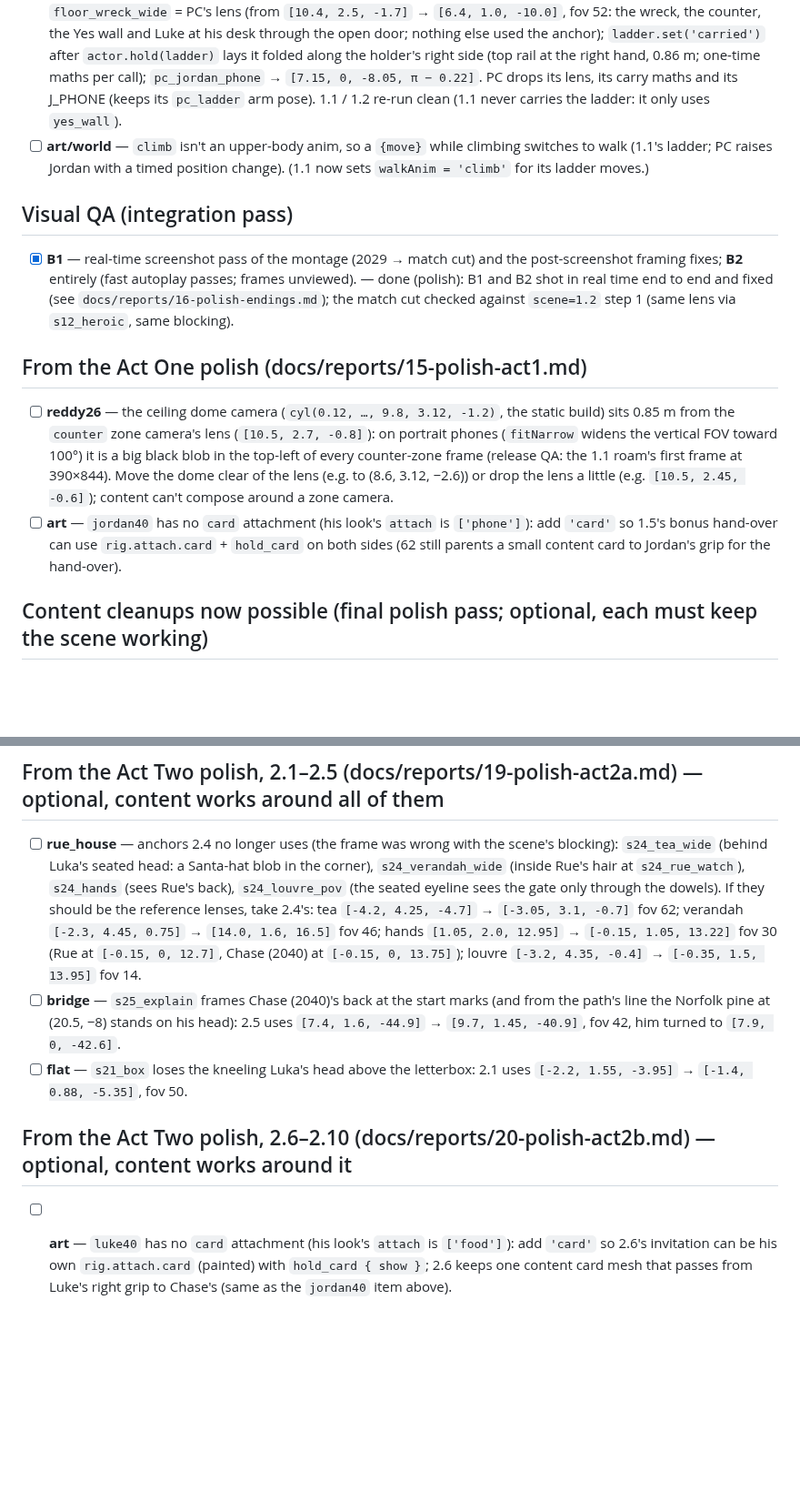
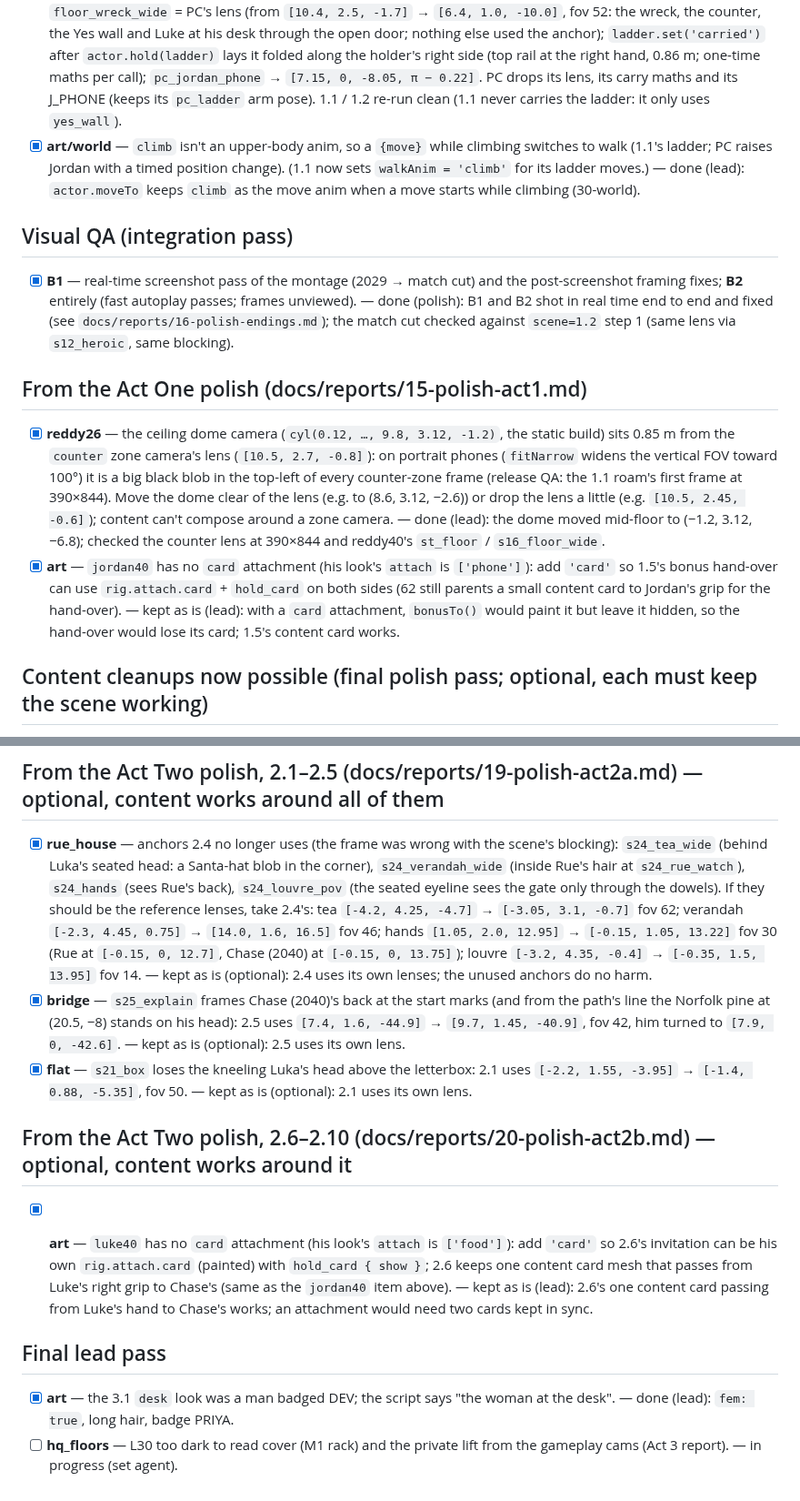
Before and after one commit to Humaway/two, a Markdown page: docs/REQUESTS.md, 2 parts joined by grey strips. Shown at 91% size. Rendered like a GitHub page; blank space fills up the shorter version.

Commit message:
Ledger: lead pass (climb, dome camera, desk look done; card attachments and optional anchors kept as is; L30 in progress)
Co-Authored-By: Claude Opus 5.5 <noreply@anthropic.com>
Claude-Session: https://claude.ai/code/session_014g4SdXuodvmRBQ1XjZHgcx

```diff
--- a/docs/REQUESTS.md
+++ b/docs/REQUESTS.md
@@ -103,7 +103,7 @@ Source reports are in `docs/reports/`.
 ## From C/PC (third batch)
 
 - [x] **reddy26** — `floor_wreck_wide` doesn't show Luke at `pc_luke_desk` through the office door (PC uses pos [10.4,2.5,-1.7] → [6.4,1.0,-10.0], fov 52); `ladder` 'carried' has no side-carry offset (PC reorients it + `pc_ladder` anim); `pc_jordan_phone` (7.5,−8.05) sits beside the folded ladder (PC uses (7.15,−8.05)). — done (polish): `floor_wreck_wide` = PC's lens (from `[10.4, 2.5, -1.7]` → `[6.4, 1.0, -10.0]`, fov 52: the wreck, the counter, the Yes wall and Luke at his desk through the open door; nothing else used the anchor); `ladder.set('carried')` after `actor.hold(ladder)` lays it folded along the holder's right side (top rail at the right hand, 0.86 m; one-time maths per call); `pc_jordan_phone` → `[7.15, 0, -8.05, π − 0.22]`. PC drops its lens, its carry maths and its J_PHONE (keeps its `pc_ladder` arm pose). 1.1 / 1.2 re-run clean (1.1 never carries the ladder: it only uses `yes_wall`).
-- [ ] **art/world** — `climb` isn't an upper-body anim, so a `{move}` while climbing switches to walk (1.1's ladder; PC raises Jordan with a timed position change). (1.1 now sets `walkAnim = 'climb'` for its ladder moves.)
+- [x] **art/world** — `climb` isn't an upper-body anim, so a `{move}` while climbing switches to walk (1.1's ladder; PC raises Jordan with a timed position change). (1.1 now sets `walkAnim = 'climb'` for its ladder moves.) — done (lead): `actor.moveTo` keeps `climb` as the move anim when a move starts while climbing (30-world).
 
 ## Visual QA (integration pass)
 
@@ -111,8 +111,8 @@ Source reports are in `docs/reports/`.
 
 ## From the Act One polish (docs/reports/15-polish-act1.md)
 
-- [ ] **reddy26** — the ceiling dome camera (`cyl(0.12, …, 9.8, 3.12, -1.2)`, the static build) sits 0.85 m from the `counter` zone camera's lens (`[10.5, 2.7, -0.8]`): on portrait phones (`fitNarrow` widens the vertical FOV toward 100°) it is a big black blob in the top-left of every counter-zone frame (release QA: the 1.1 roam's first frame at 390×844). Move the dome clear of the lens (e.g. to (8.6, 3.12, −2.6)) or drop the lens a little (e.g. `[10.5, 2.45, -0.6]`); content can't compose around a zone camera.
-- [ ] **art** — `jordan40` has no `card` attachment (his look's `attach` is `['phone']`): add `'card'` so 1.5's bonus hand-over can use `rig.attach.card` + `hold_card` on both sides (62 still parents a small content card to Jordan's grip for the hand-over).
+- [x] **reddy26** — the ceiling dome camera (`cyl(0.12, …, 9.8, 3.12, -1.2)`, the static build) sits 0.85 m from the `counter` zone camera's lens (`[10.5, 2.7, -0.8]`): on portrait phones (`fitNarrow` widens the vertical FOV toward 100°) it is a big black blob in the top-left of every counter-zone frame (release QA: the 1.1 roam's first frame at 390×844). Move the dome clear of the lens (e.g. to (8.6, 3.12, −2.6)) or drop the lens a little (e.g. `[10.5, 2.45, -0.6]`); content can't compose around a zone camera. — done (lead): the dome moved mid-floor to (−1.2, 3.12, −6.8); checked the counter lens at 390×844 and reddy40's `st_floor` / `s16_floor_wide`.
+- [x] **art** — `jordan40` has no `card` attachment (his look's `attach` is `['phone']`): add `'card'` so 1.5's bonus hand-over can use `rig.attach.card` + `hold_card` on both sides (62 still parents a small content card to Jordan's grip for the hand-over). — kept as is (lead): with a `card` attachment, `bonusTo()` would paint it but leave it hidden, so the hand-over would lose its card; 1.5's content card works.
 
 ## Content cleanups now possible (final polish pass; optional, each must keep the scene working)
 
@@ -142,10 +142,16 @@ Sets (12 set commits):
 
 ## From the Act Two polish, 2.1–2.5 (docs/reports/19-polish-act2a.md) — optional, content works around all of them
 
-- [ ] **rue_house** — anchors 2.4 no longer uses (the frame was wrong with the scene's blocking): `s24_tea_wide` (behind Luka's seated head: a Santa-hat blob in the corner), `s24_verandah_wide` (inside Rue's hair at `s24_rue_watch`), `s24_hands` (sees Rue's back), `s24_louvre_pov` (the seated eyeline sees the gate only through the dowels). If they should be the reference lenses, take 2.4's: tea `[-4.2, 4.25, -4.7]` → `[-3.05, 3.1, -0.7]` fov 62; verandah `[-2.3, 4.45, 0.75]` → `[14.0, 1.6, 16.5]` fov 46; hands `[1.05, 2.0, 12.95]` → `[-0.15, 1.05, 13.22]` fov 30 (Rue at `[-0.15, 0, 12.7]`, Chase (2040) at `[-0.15, 0, 13.75]`); louvre `[-3.2, 4.35, -0.4]` → `[-0.35, 1.5, 13.95]` fov 14.
-- [ ] **bridge** — `s25_explain` frames Chase (2040)'s back at the start marks (and from the path's line the Norfolk pine at (20.5, −8) stands on his head): 2.5 uses `[7.4, 1.6, -44.9]` → `[9.7, 1.45, -40.9]`, fov 42, him turned to `[7.9, 0, -42.6]`.
-- [ ] **flat** — `s21_box` loses the kneeling Luka's head above the letterbox: 2.1 uses `[-2.2, 1.55, -3.95]` → `[-1.4, 0.88, -5.35]`, fov 50.
+- [x] **rue_house** — anchors 2.4 no longer uses (the frame was wrong with the scene's blocking): `s24_tea_wide` (behind Luka's seated head: a Santa-hat blob in the corner), `s24_verandah_wide` (inside Rue's hair at `s24_rue_watch`), `s24_hands` (sees Rue's back), `s24_louvre_pov` (the seated eyeline sees the gate only through the dowels). If they should be the reference lenses, take 2.4's: tea `[-4.2, 4.25, -4.7]` → `[-3.05, 3.1, -0.7]` fov 62; verandah `[-2.3, 4.45, 0.75]` → `[14.0, 1.6, 16.5]` fov 46; hands `[1.05, 2.0, 12.95]` → `[-0.15, 1.05, 13.22]` fov 30 (Rue at `[-0.15, 0, 12.7]`, Chase (2040) at `[-0.15, 0, 13.75]`); louvre `[-3.2, 4.35, -0.4]` → `[-0.35, 1.5, 13.95]` fov 14. — kept as is (optional): 2.4 uses its own lenses; the unused anchors do no harm.
+- [x] **bridge** — `s25_explain` frames Chase (2040)'s back at the start marks (and from the path's line the Norfolk pine at (20.5, −8) stands on his head): 2.5 uses `[7.4, 1.6, -44.9]` → `[9.7, 1.45, -40.9]`, fov 42, him turned to `[7.9, 0, -42.6]`. — kept as is (optional): 2.5 uses its own lens.
+- [x] **flat** — `s21_box` loses the kneeling Luka's head above the letterbox: 2.1 uses `[-2.2, 1.55, -3.95]` → `[-1.4, 0.88, -5.35]`, fov 50. — kept as is (optional): 2.1 uses its own lens.
 
 ## From the Act Two polish, 2.6–2.10 (docs/reports/20-polish-act2b.md) — optional, content works around it
 
-- [ ] **art** — `luke40` has no `card` attachment (his look's `attach` is `['food']`): add `'card'` so 2.6's invitation can be his own `rig.attach.card` (painted) with `hold_card { show }`; 2.6 keeps one content card mesh that passes from Luke's right grip to Chase's (same as the `jordan40` item above).
+- [x] **art** — `luke40` has no `card` attachment (his look's `attach` is `['food']`): add `'card'` so 2.6's invitation can be his own `rig.attach.card` (painted) with `hold_card { show }`; 2.6 keeps one content card mesh that passes from Luke's right grip to Chase's (same as the `jordan40` item above). — kept as is (lead): 2.6's one content card passing from Luke's hand to Chase's works; an attachment would need two cards kept in sync.
+
+
+## Final lead pass
+
+- [x] **art** — the 3.1 `desk` look was a man badged DEV; the script says "the woman at the desk". — done (lead): `fem: true`, long hair, badge PRIYA.
+- [ ] **hq_floors** — L30 too dark to read cover (M1 rack) and the private lift from the gameplay cams (Act 3 report). — in progress (set agent).
```
